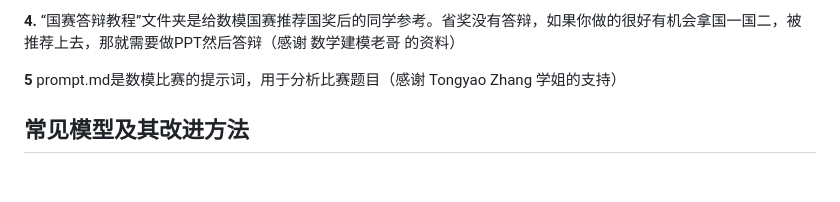
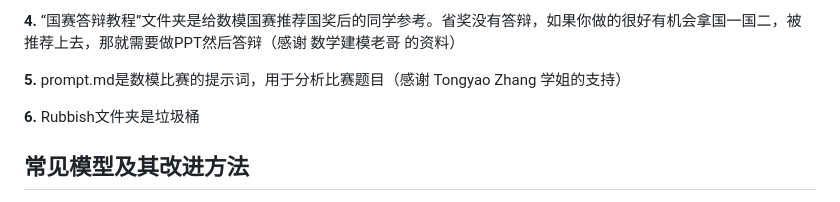
Before and after one commit to JiahaoLiu2005/Mathematical_Contest_in_Modeling, a Markdown page: README.md, the part around the change. GitHub-like rendering; blank space fills up the shorter version.

```diff
--- a/README.md
+++ b/README.md
@@ -29,7 +29,9 @@
 
 **4.** “国赛答辩教程”文件夹是给数模国赛推荐国奖后的同学参考。省奖没有答辩，如果你做的很好有机会拿国一国二，被推荐上去，那就需要做PPT然后答辩（感谢 数学建模老哥 的资料）
 
-**5** prompt.md是数模比赛的提示词，用于分析比赛题目（感谢 Tongyao Zhang 学姐的支持）
+**5.** prompt.md是数模比赛的提示词，用于分析比赛题目（感谢 Tongyao Zhang 学姐的支持）
+
+**6.** Rubbish文件夹是垃圾桶
 
 ## 常见模型及其改进方法
 
```
